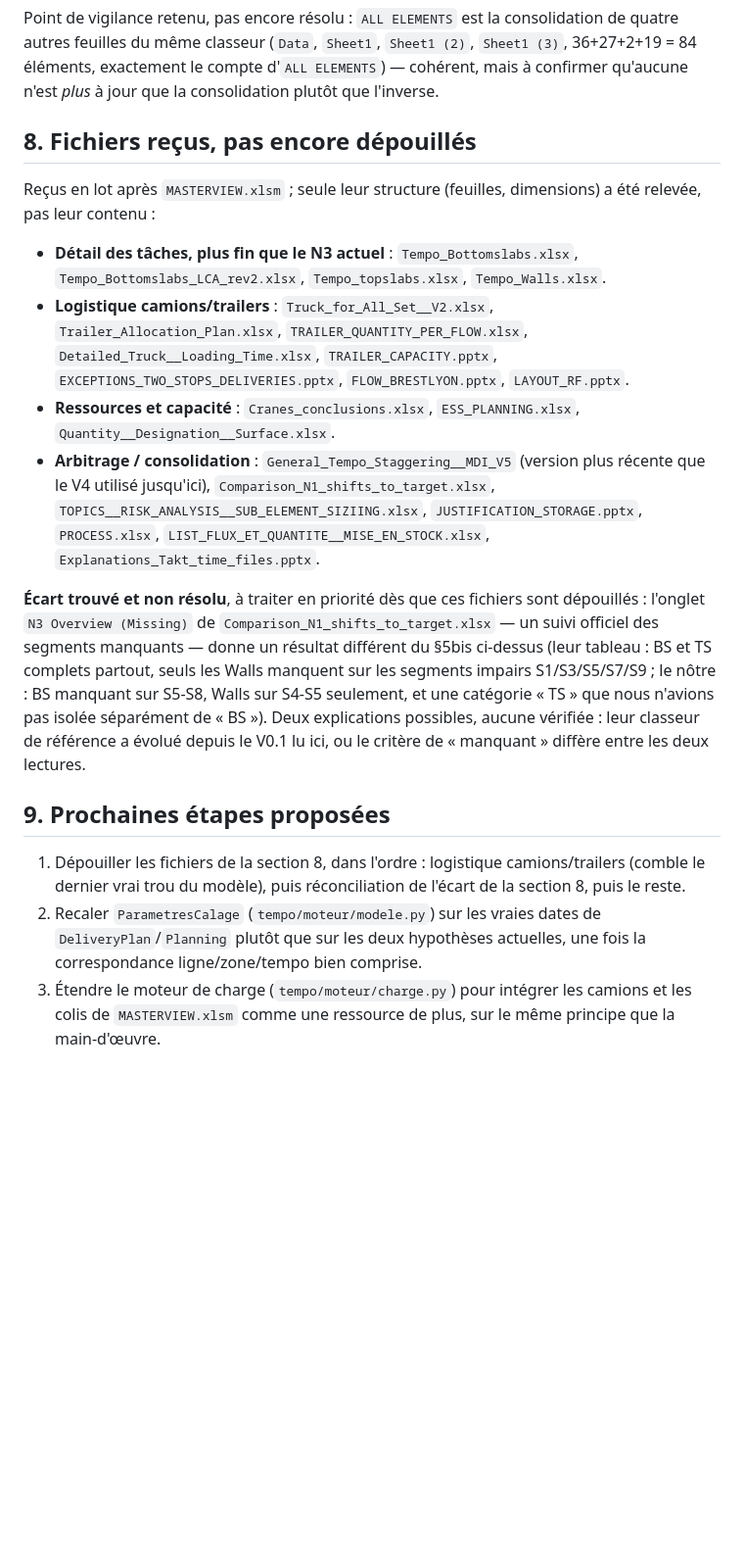
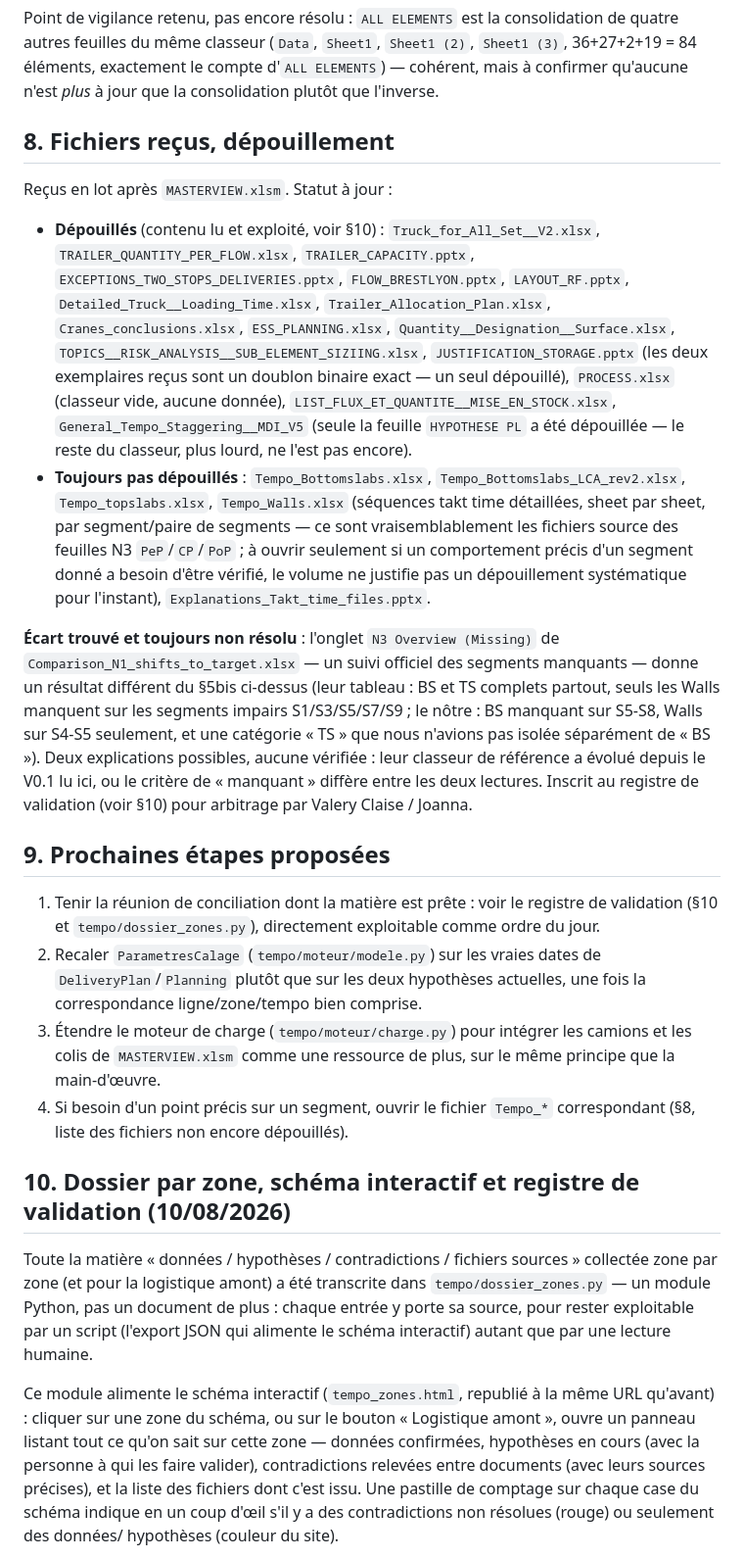
Before and after one commit to giffardq-a11y/taf, a Markdown page: tempo/DONNEES.md, the part around one of its changes. Shown at 98% size. GitHub-like rendering; blank space fills up the shorter version.

Commit message:
Document logistics-file dependouillement and the interactive zones schematic
Marks the remaining logistics files (truck/trailer detail, cranes, ESS
weekly planning, risk register, storage sizing, HYPOTHESE PL sheet) as
processed in section 8, keeps the four Tempo_* takt-time source workbooks
flagged as not yet opened (low priority, likely redundant with N3), and
adds section 10 summarizing the new tempo/dossier_zones.py data layer,
the click-to-expand zones schematic it now feeds, and the validation
register it seeds for reconciliation meetings.

```diff
--- a/tempo/DONNEES.md
+++ b/tempo/DONNEES.md
@@ -199,42 +199,65 @@ quatre autres feuilles du même classeur (`Data`, `Sheet1`, `Sheet1 (2)`, `Sheet
 36+27+2+19 = 84 éléments, exactement le compte d'`ALL ELEMENTS`) — cohérent, mais à
 confirmer qu'aucune n'est *plus* à jour que la consolidation plutôt que l'inverse.
 
-## 8. Fichiers reçus, pas encore dépouillés
+## 8. Fichiers reçus, dépouillement
 
-Reçus en lot après `MASTERVIEW.xlsm` ; seule leur structure (feuilles, dimensions) a été
-relevée, pas leur contenu :
+Reçus en lot après `MASTERVIEW.xlsm`. Statut à jour :
 
-- **Détail des tâches, plus fin que le N3 actuel** : `Tempo_Bottomslabs.xlsx`,
-  `Tempo_Bottomslabs_LCA_rev2.xlsx`, `Tempo_topslabs.xlsx`, `Tempo_Walls.xlsx`.
-- **Logistique camions/trailers** : `Truck_for_All_Set__V2.xlsx`,
-  `Trailer_Allocation_Plan.xlsx`, `TRAILER_QUANTITY_PER_FLOW.xlsx`,
-  `Detailed_Truck__Loading_Time.xlsx`, `TRAILER_CAPACITY.pptx`,
-  `EXCEPTIONS_TWO_STOPS_DELIVERIES.pptx`, `FLOW_BRESTLYON.pptx`, `LAYOUT_RF.pptx`.
-- **Ressources et capacité** : `Cranes_conclusions.xlsx`, `ESS_PLANNING.xlsx`,
-  `Quantity__Designation__Surface.xlsx`.
-- **Arbitrage / consolidation** : `General_Tempo_Staggering__MDI_V5` (version plus
-  récente que le V4 utilisé jusqu'ici), `Comparison_N1_shifts_to_target.xlsx`,
-  `TOPICS__RISK_ANALYSIS__SUB_ELEMENT_SIZIING.xlsx`, `JUSTIFICATION_STORAGE.pptx`,
-  `PROCESS.xlsx`, `LIST_FLUX_ET_QUANTITE__MISE_EN_STOCK.xlsx`,
-  `Explanations_Takt_time_files.pptx`.
+- **Dépouillés** (contenu lu et exploité, voir §10) : `Truck_for_All_Set__V2.xlsx`,
+  `TRAILER_QUANTITY_PER_FLOW.xlsx`, `TRAILER_CAPACITY.pptx`,
+  `EXCEPTIONS_TWO_STOPS_DELIVERIES.pptx`, `FLOW_BRESTLYON.pptx`, `LAYOUT_RF.pptx`,
+  `Detailed_Truck__Loading_Time.xlsx`, `Trailer_Allocation_Plan.xlsx`,
+  `Cranes_conclusions.xlsx`, `ESS_PLANNING.xlsx`, `Quantity__Designation__Surface.xlsx`,
+  `TOPICS__RISK_ANALYSIS__SUB_ELEMENT_SIZIING.xlsx`, `JUSTIFICATION_STORAGE.pptx` (les
+  deux exemplaires reçus sont un doublon binaire exact — un seul dépouillé),
+  `PROCESS.xlsx` (classeur vide, aucune donnée), `LIST_FLUX_ET_QUANTITE__MISE_EN_STOCK.xlsx`,
+  `General_Tempo_Staggering__MDI_V5` (seule la feuille `HYPOTHESE PL` a été dépouillée —
+  le reste du classeur, plus lourd, ne l'est pas encore).
+- **Toujours pas dépouillés** : `Tempo_Bottomslabs.xlsx`, `Tempo_Bottomslabs_LCA_rev2.xlsx`,
+  `Tempo_topslabs.xlsx`, `Tempo_Walls.xlsx` (séquences takt time détaillées, sheet par
+  sheet, par segment/paire de segments — ce sont vraisemblablement les fichiers source
+  des feuilles N3 `PeP`/`CP`/`PoP` ; à ouvrir seulement si un comportement précis d'un
+  segment donné a besoin d'être vérifié, le volume ne justifie pas un dépouillement
+  systématique pour l'instant), `Explanations_Takt_time_files.pptx`.
 
-**Écart trouvé et non résolu**, à traiter en priorité dès que ces fichiers sont
-dépouillés : l'onglet `N3 Overview (Missing)` de `Comparison_N1_shifts_to_target.xlsx` —
-un suivi officiel des segments manquants — donne un résultat différent du §5bis
-ci-dessus (leur tableau : BS et TS complets partout, seuls les Walls manquent sur les
-segments impairs S1/S3/S5/S7/S9 ; le nôtre : BS manquant sur S5-S8, Walls sur S4-S5
-seulement, et une catégorie « TS » que nous n'avions pas isolée séparément de « BS »).
-Deux explications possibles, aucune vérifiée : leur classeur de référence a évolué
-depuis le V0.1 lu ici, ou le critère de « manquant » diffère entre les deux lectures.
+**Écart trouvé et toujours non résolu** : l'onglet `N3 Overview (Missing)` de
+`Comparison_N1_shifts_to_target.xlsx` — un suivi officiel des segments manquants —
+donne un résultat différent du §5bis ci-dessus (leur tableau : BS et TS complets
+partout, seuls les Walls manquent sur les segments impairs S1/S3/S5/S7/S9 ; le nôtre :
+BS manquant sur S5-S8, Walls sur S4-S5 seulement, et une catégorie « TS » que nous
+n'avions pas isolée séparément de « BS »). Deux explications possibles, aucune
+vérifiée : leur classeur de référence a évolué depuis le V0.1 lu ici, ou le critère de
+« manquant » diffère entre les deux lectures. Inscrit au registre de validation
+(voir §10) pour arbitrage par Valery Claise / Joanna.
 
 ## 9. Prochaines étapes proposées
 
-1. Dépouiller les fichiers de la section 8, dans l'ordre : logistique camions/trailers
-   (comble le dernier vrai trou du modèle), puis réconciliation de l'écart de la
-   section 8, puis le reste.
+1. Tenir la réunion de conciliation dont la matière est prête : voir le registre de
+   validation (§10 et `tempo/dossier_zones.py`), directement exploitable comme ordre du
+   jour.
 2. Recaler `ParametresCalage` (`tempo/moteur/modele.py`) sur les vraies dates de
    `DeliveryPlan`/`Planning` plutôt que sur les deux hypothèses actuelles, une fois la
    correspondance ligne/zone/tempo bien comprise.
 3. Étendre le moteur de charge (`tempo/moteur/charge.py`) pour intégrer les camions et
    les colis de `MASTERVIEW.xlsm` comme une ressource de plus, sur le même principe que
    la main-d'œuvre.
+4. Si besoin d'un point précis sur un segment, ouvrir le fichier `Tempo_*` correspondant
+   (§8, liste des fichiers non encore dépouillés).
+
+## 10. Dossier par zone, schéma interactif et registre de validation (10/08/2026)
+
+Toute la matière « données / hypothèses / contradictions / fichiers sources » collectée
+zone par zone (et pour la logistique amont) a été transcrite dans
+`tempo/dossier_zones.py` — un module Python, pas un document de plus : chaque entrée y
+porte sa source, pour rester exploitable par un script (l'export JSON qui alimente le
+schéma interactif) autant que par une lecture humaine.
+
+Ce module alimente le schéma interactif (`tempo_zones.html`, republié à la même URL
+qu'avant) : cliquer sur une zone du schéma, ou sur le bouton « Logistique amont »,
+ouvre un panneau listant tout ce qu'on sait sur cette zone — données confirmées,
+hypothèses en cours (avec la personne à qui les faire valider), contradictions
+relevées entre documents (avec leurs sources précises), et la liste des fichiers dont
+c'est issu. Une pastille de comptage sur chaque case du schéma indique en un coup
+d'œil s'il y a des contradictions non résolues (rouge) ou seulement des données/
+hypothèses (couleur du site).
+
```
Also changed, not shown: other parts of tempo/DONNEES.md (+28 -0 lines).
